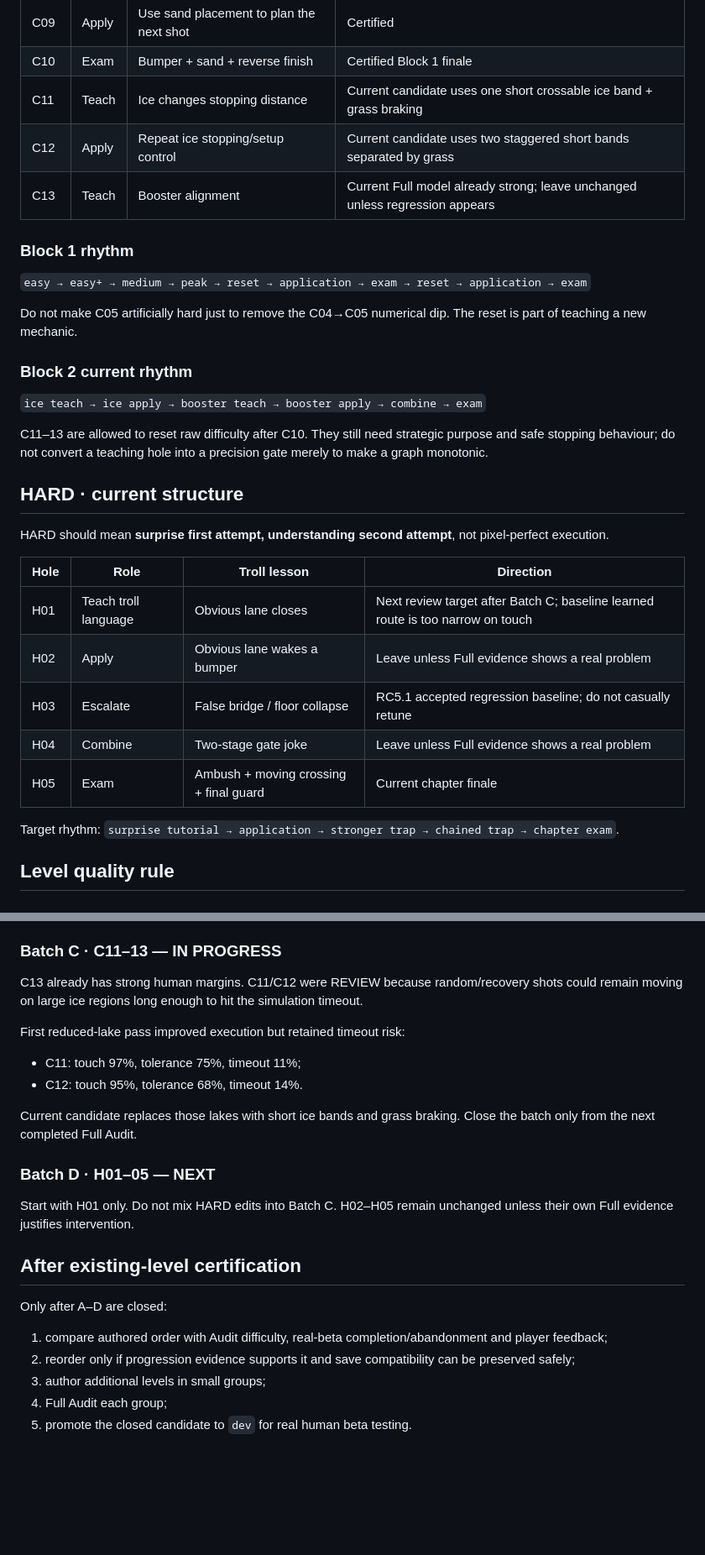
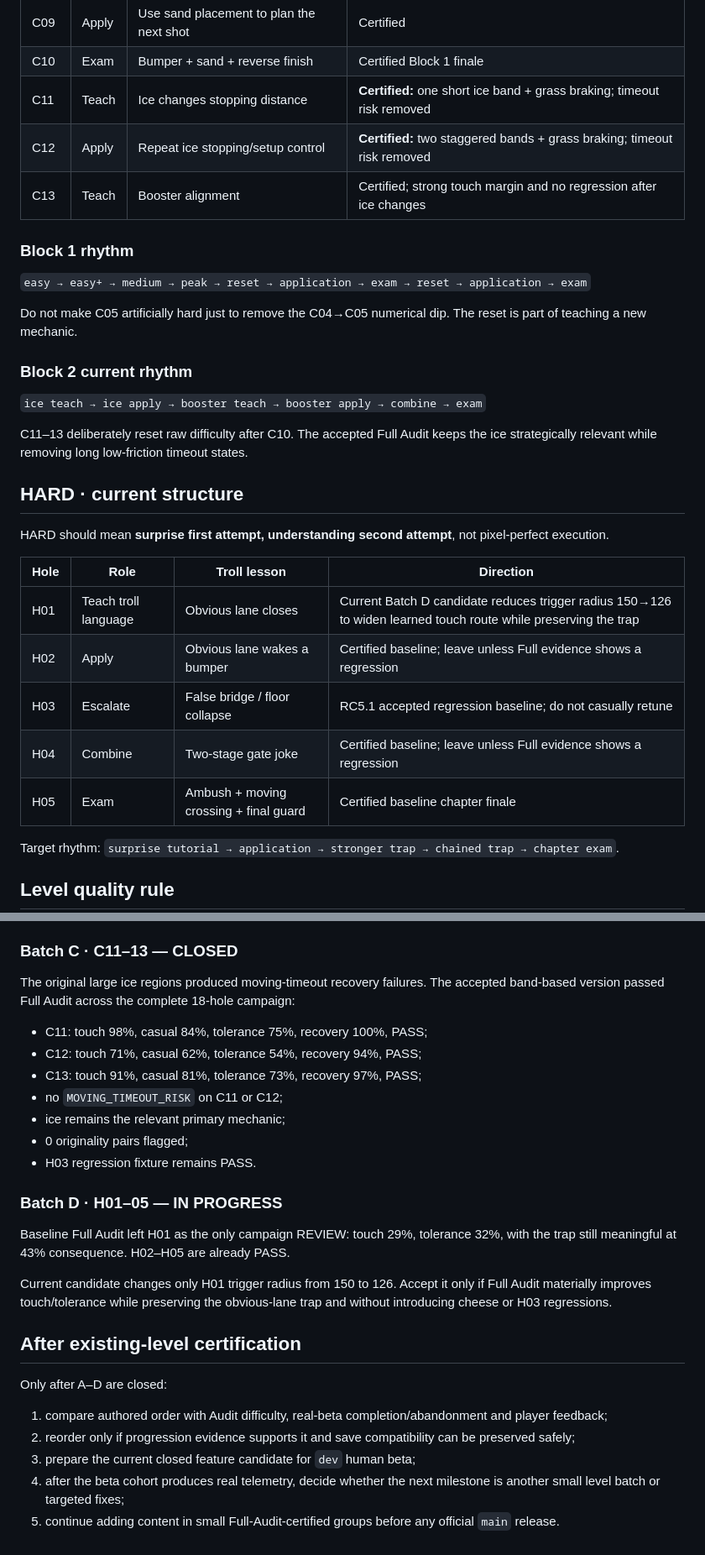
Before and after one commit to papimatcoding/hole-in-what, a Markdown page: docs/campaign-progression.md, 2 parts joined by grey strips. Shown at 84% size. GitHub-like rendering; blank space fills up the shorter version.

Commit message:
Docs: close Classic batch C and start HARD batch D

```diff
--- a/docs/campaign-progression.md
+++ b/docs/campaign-progression.md
@@ -18,9 +18,9 @@ Difficulty may dip when a new mechanic is introduced. The important rule is that
 | C08 | Teach | Sand and loss of speed | Certified second intentional reset; inspect edge-rest advice manually |
 | C09 | Apply | Use sand placement to plan the next shot | Certified |
 | C10 | Exam | Bumper + sand + reverse finish | Certified Block 1 finale |
-| C11 | Teach | Ice changes stopping distance | Current candidate uses one short crossable ice band + grass braking |
-| C12 | Apply | Repeat ice stopping/setup control | Current candidate uses two staggered short bands separated by grass |
-| C13 | Teach | Booster alignment | Current Full model already strong; leave unchanged unless regression appears |
+| C11 | Teach | Ice changes stopping distance | **Certified:** one short ice band + grass braking; timeout risk removed |
+| C12 | Apply | Repeat ice stopping/setup control | **Certified:** two staggered bands + grass braking; timeout risk removed |
+| C13 | Teach | Booster alignment | Certified; strong touch margin and no regression after ice changes |
 
 ### Block 1 rhythm
 
@@ -32,7 +32,7 @@ Do not make C05 artificially hard just to remove the C04→C05 numerical dip. Th
 
 `ice teach → ice apply → booster teach → booster apply → combine → exam`
 
-C11–13 are allowed to reset raw difficulty after C10. They still need strategic purpose and safe stopping behaviour; do not convert a teaching hole into a precision gate merely to make a graph monotonic.
+C11–13 deliberately reset raw difficulty after C10. The accepted Full Audit keeps the ice strategically relevant while removing long low-friction timeout states.
 
 ## HARD · current structure
 
@@ -40,11 +40,11 @@ HARD should mean **surprise first attempt, understanding second attempt**, not p
 
 | Hole | Role | Troll lesson | Direction |
 |---|---|---|---|
-| H01 | Teach troll language | Obvious lane closes | Next review target after Batch C; baseline learned route is too narrow on touch |
-| H02 | Apply | Obvious lane wakes a bumper | Leave unless Full evidence shows a real problem |
+| H01 | Teach troll language | Obvious lane closes | Current Batch D candidate reduces trigger radius 150→126 to widen learned touch route while preserving the trap |
+| H02 | Apply | Obvious lane wakes a bumper | Certified baseline; leave unless Full evidence shows a regression |
 | H03 | Escalate | False bridge / floor collapse | RC5.1 accepted regression baseline; do not casually retune |
-| H04 | Combine | Two-stage gate joke | Leave unless Full evidence shows a real problem |
-| H05 | Exam | Ambush + moving crossing + final guard | Current chapter finale |
+| H04 | Combine | Two-stage gate joke | Certified baseline; leave unless Full evidence shows a regression |
+| H05 | Exam | Ambush + moving crossing + final guard | Certified baseline chapter finale |
 
 Target rhythm: `surprise tutorial → application → stronger trap → chained trap → chapter exam`.
 
@@ -79,20 +79,23 @@ Only C06 required a design change. Accepted Full result after the bumper-route c
 - mechanic-relevance warning removed;
 - PASS.
 
-### Batch C · C11–13 — IN PROGRESS
+### Batch C · C11–13 — CLOSED
 
-C13 already has strong human margins. C11/C12 were REVIEW because random/recovery shots could remain moving on large ice regions long enough to hit the simulation timeout.
+The original large ice regions produced moving-timeout recovery failures. The accepted band-based version passed Full Audit across the complete 18-hole campaign:
 
-First reduced-lake pass improved execution but retained timeout risk:
+- C11: touch 98%, casual 84%, tolerance 75%, recovery 100%, PASS;
+- C12: touch 71%, casual 62%, tolerance 54%, recovery 94%, PASS;
+- C13: touch 91%, casual 81%, tolerance 73%, recovery 97%, PASS;
+- no `MOVING_TIMEOUT_RISK` on C11 or C12;
+- ice remains the relevant primary mechanic;
+- 0 originality pairs flagged;
+- H03 regression fixture remains PASS.
 
-- C11: touch 97%, tolerance 75%, timeout 11%;
-- C12: touch 95%, tolerance 68%, timeout 14%.
+### Batch D · H01–05 — IN PROGRESS
 
-Current candidate replaces those lakes with short ice bands and grass braking. Close the batch only from the next completed Full Audit.
+Baseline Full Audit left H01 as the only campaign REVIEW: touch 29%, tolerance 32%, with the trap still meaningful at 43% consequence. H02–H05 are already PASS.
 
-### Batch D · H01–05 — NEXT
-
-Start with H01 only. Do not mix HARD edits into Batch C. H02–H05 remain unchanged unless their own Full evidence justifies intervention.
+Current candidate changes only H01 trigger radius from 150 to 126. Accept it only if Full Audit materially improves touch/tolerance while preserving the obvious-lane trap and without introducing cheese or H03 regressions.
 
 ## After existing-level certification
 
@@ -100,6 +103,6 @@ Only after A–D are closed:
 
 1. compare authored order with Audit difficulty, real-beta completion/abandonment and player feedback;
 2. reorder only if progression evidence supports it and save compatibility can be preserved safely;
-3. author additional levels in small groups;
-4. Full Audit each group;
-5. promote the closed candidate to `dev` for real human beta testing.
+3. prepare the current closed feature candidate for `dev` human beta;
+4. after the beta cohort produces real telemetry, decide whether the next milestone is another small level batch or targeted fixes;
+5. continue adding content in small Full-Audit-certified groups before any official `main` release.
```
